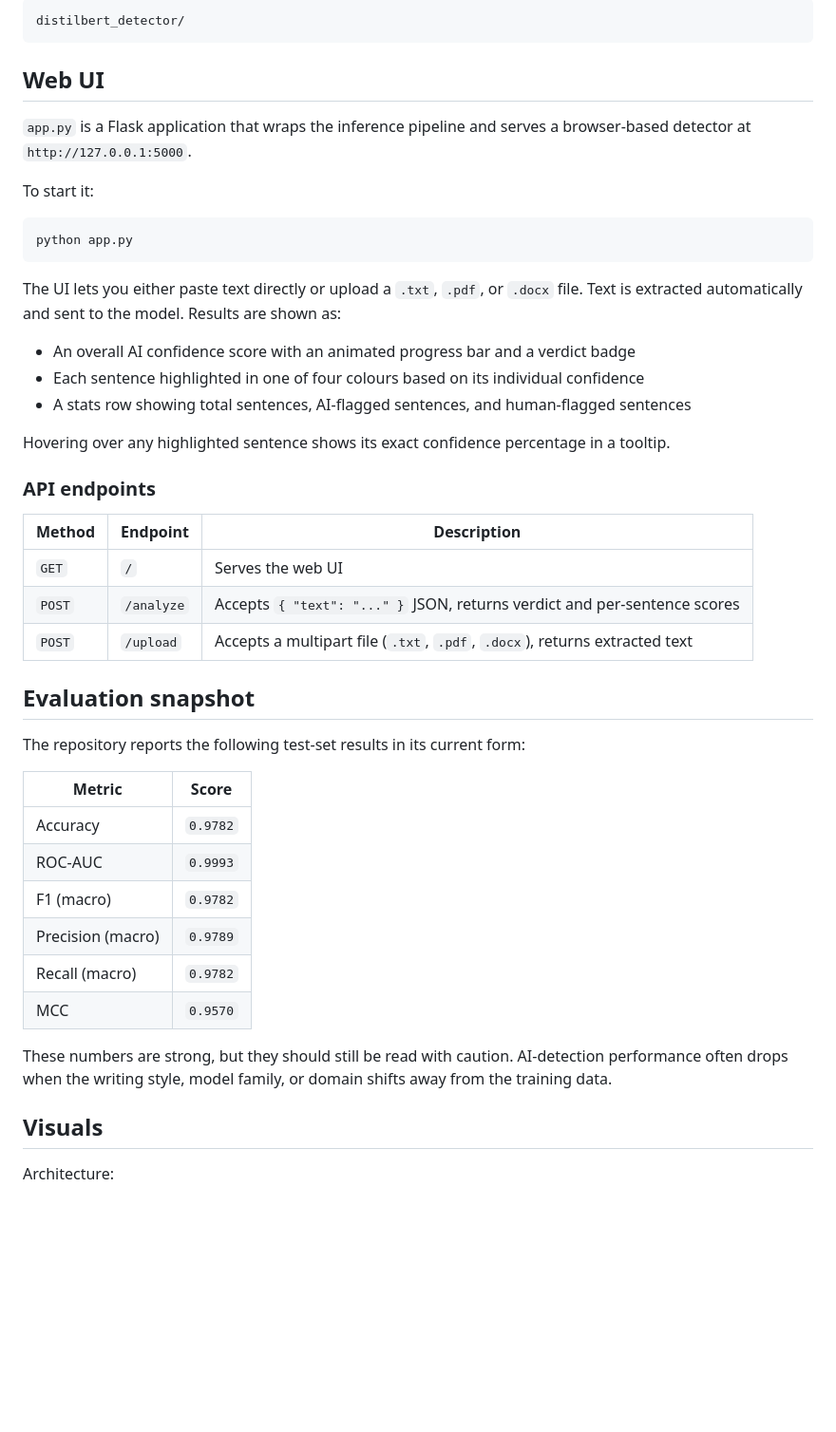
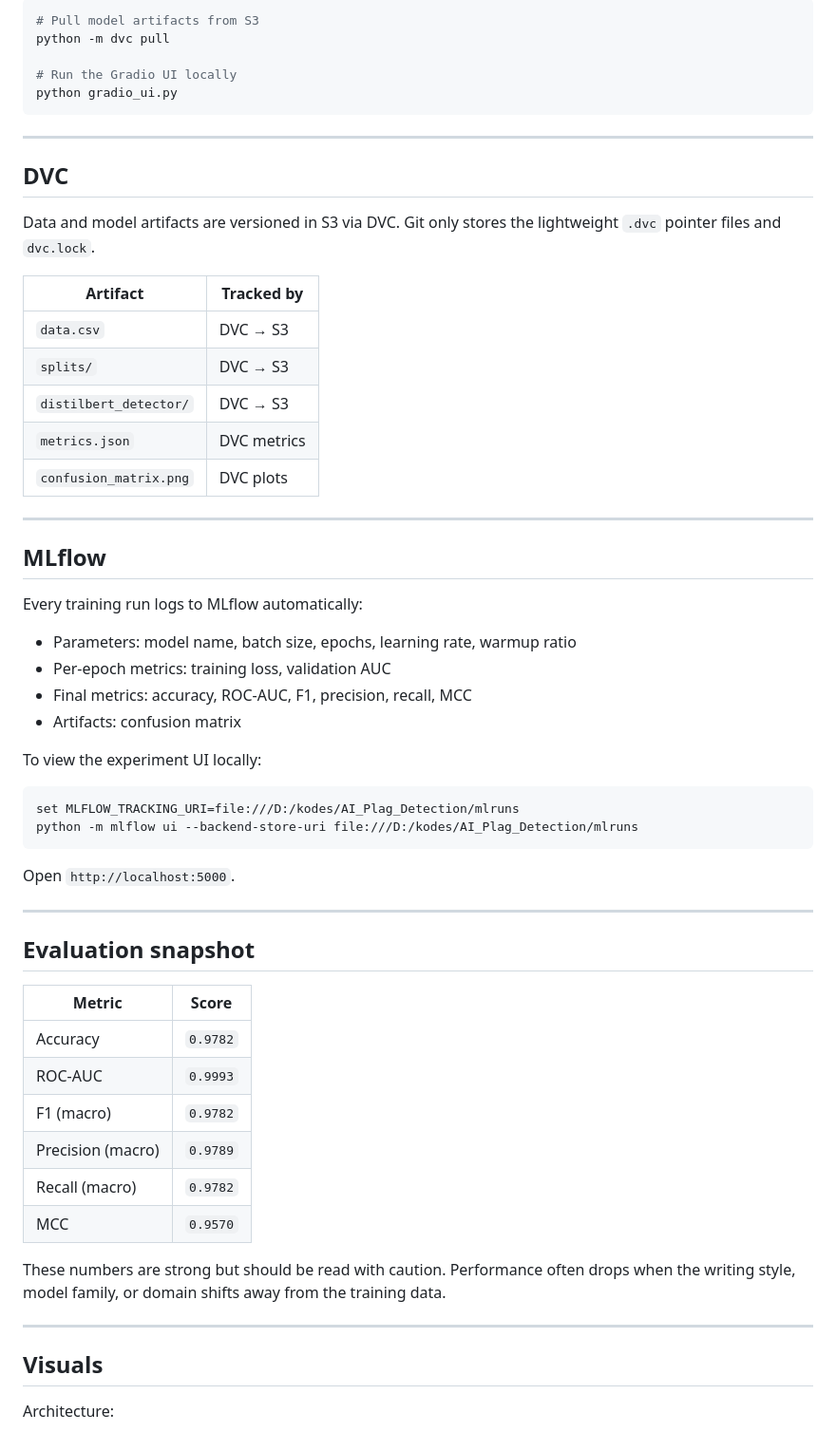
Before and after one commit to patermars/AI_Plagarism_Detection, a Markdown page: README.md, the part around one of its changes. Shown at 95% size. Rendered like a GitHub page; blank space fills up the shorter version.

````diff
--- a/README.md
+++ b/README.md
@@ -115,37 +137,49 @@ If you mainly want to inspect or use the saved model that already ships with the
 
 ```bash
-distilbert_detector/
+# Pull model artifacts from S3
+python -m dvc pull
+
+# Run the Gradio UI locally
+python gradio_ui.py
 ```
 
-## Web UI
+---
 
-`app.py` is a Flask application that wraps the inference pipeline and serves a browser-based detector at `http://127.0.0.1:5000`.
+## DVC
 
-To start it:
+Data and model artifacts are versioned in S3 via DVC. Git only stores the lightweight `.dvc` pointer files and `dvc.lock`.
+
+| Artifact | Tracked by |
+|---|---|
+| `data.csv` | DVC → S3 |
+| `splits/` | DVC → S3 |
+| `distilbert_detector/` | DVC → S3 |
+| `metrics.json` | DVC metrics |
+| `confusion_matrix.png` | DVC plots |
+
+---
+
+## MLflow
+
+Every training run logs to MLflow automatically:
+
+- Parameters: model name, batch size, epochs, learning rate, warmup ratio
+- Per-epoch metrics: training loss, validation AUC
+- Final metrics: accuracy, ROC-AUC, F1, precision, recall, MCC
+- Artifacts: confusion matrix
+
+To view the experiment UI locally:
 
 ```bash
-python app.py
+set MLFLOW_TRACKING_URI=file:///D:/kodes/AI_Plag_Detection/mlruns
+python -m mlflow ui --backend-store-uri file:///D:/kodes/AI_Plag_Detection/mlruns
 ```
 
-The UI lets you either paste text directly or upload a `.txt`, `.pdf`, or `.docx` file. Text is extracted automatically and sent to the model. Results are shown as:
+Open `http://localhost:5000`.
 
-- An overall AI confidence score with an animated progress bar and a verdict badge
-- Each sentence highlighted in one of four colours based on its individual confidence
-- A stats row showing total sentences, AI-flagged sentences, and human-flagged sentences
-
-Hovering over any highlighted sentence shows its exact confidence percentage in a tooltip.
-
-### API endpoints
-
-| Method | Endpoint | Description |
-|---|---|---|
-| `GET` | `/` | Serves the web UI |
-| `POST` | `/analyze` | Accepts `{ "text": "..." }` JSON, returns verdict and per-sentence scores |
-| `POST` | `/upload` | Accepts a multipart file (`.txt`, `.pdf`, `.docx`), returns extracted text |
+---
 
 ## Evaluation snapshot
-
-The repository reports the following test-set results in its current form:
 
 | Metric | Score |
 |---|---|
@@ -156,7 +190,9 @@ The repository reports the following test-set results in its current form:
 | Recall (macro) | `0.9782` |
 | MCC | `0.9570` |
 
-These numbers are strong, but they should still be read with caution. AI-detection performance often drops when the writing style, model family, or domain shifts away from the training data.
+These numbers are strong but should be read with caution. Performance often drops when the writing style, model family, or domain shifts away from the training data.
+
+---
 
 ## Visuals
 
````
Also changed, not shown: other parts of README.md (+78 -52 lines), images/pipeline.png (added).
